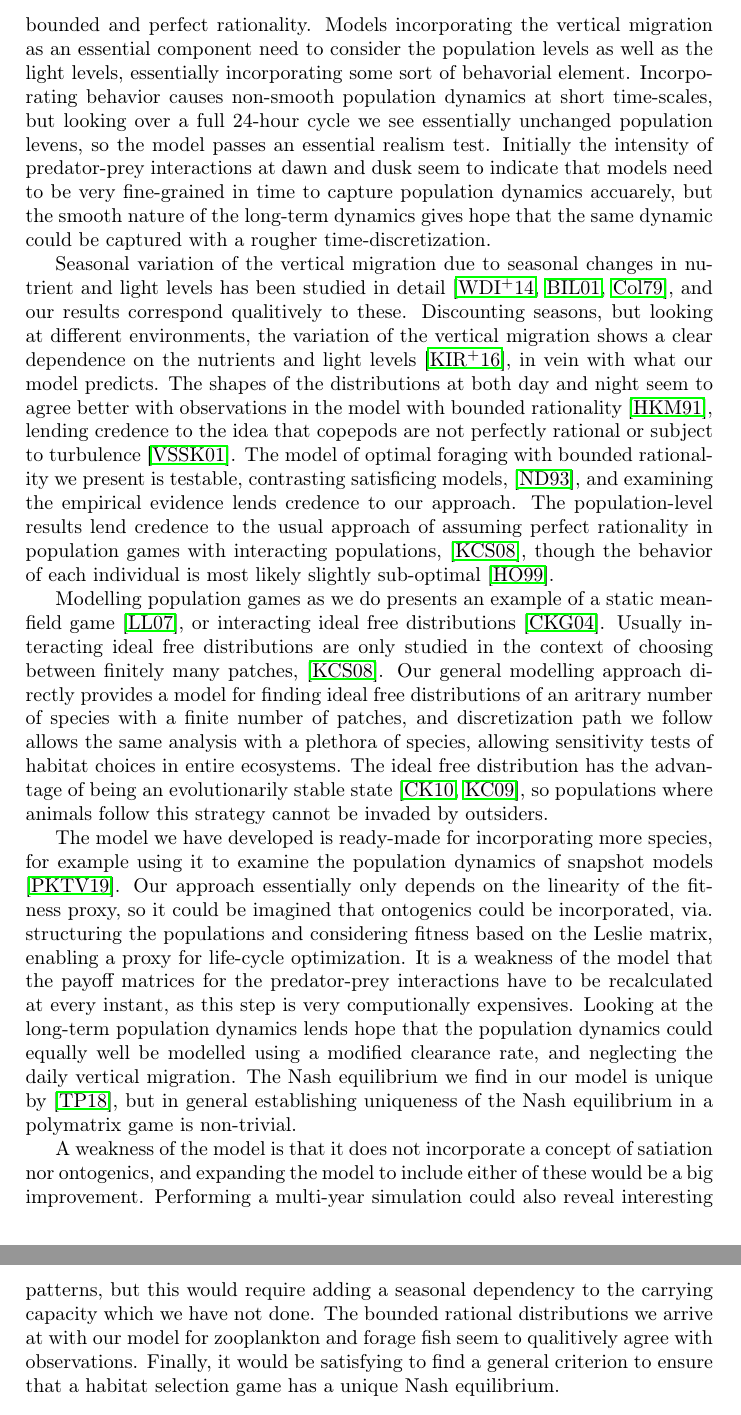
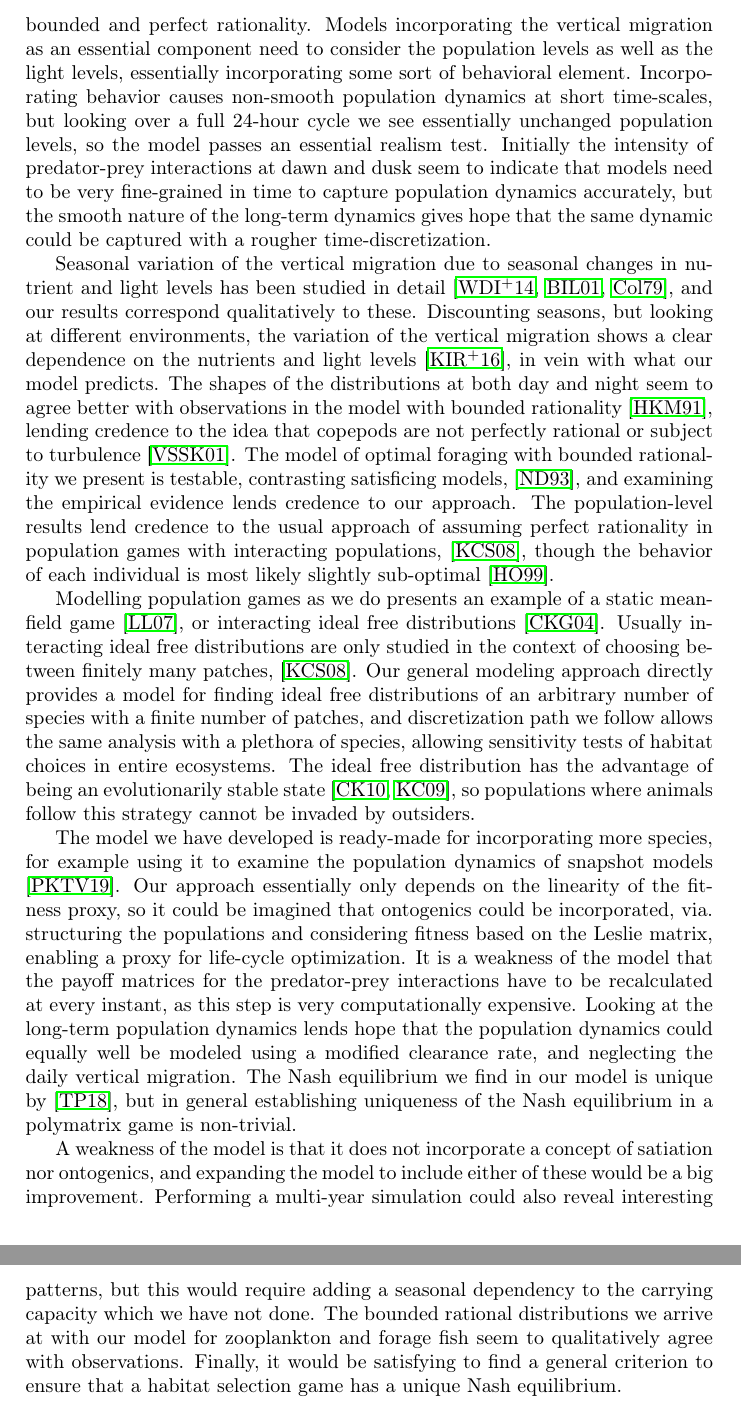
Before and after one commit to jemff/food_web, a LaTeX paper (results/main.tex, which reads results/discussion.tex): two parts of pages 13 and 14 of 17, joined at a grey line, cut so that both start at the same text. Compiled offline with pdfLaTeX.

Commit message:
Fixed spelling mistakes

```diff
--- a/results/discussion.tex
+++ b/results/discussion.tex
@@ -10,11 +10,11 @@ Our study of a Lotka-Volterra system with optimal behavior in the water column f
 
 
 %\subsection*{Interpretation of the findings and what they mean} %1-2 paragraphs
-Our results illustrate the complicated interplay between population dynamics, seasons, and behavior. Though light levels may be the same at two different times of the year, the migration patterns can differ radically due to the differences in populations. Bounded rationality appears to change the population dynamics imperceptibly compared to the results with perfect rationality, so even though behavior is probably not perfectly rational in reality, the difference between optimal behavior and constant behavior is much greater than between bounded and perfect rationality. Models incorporating the vertical migration as an essential component need to consider the population levels as well as the light levels, essentially incorporating some sort of behavorial element. Incorporating behavior causes non-smooth population dynamics at short time-scales, but looking over a full 24-hour cycle we see essentially unchanged population levens, so the model passes an essential realism test. Initially the intensity of predator-prey interactions at dawn and dusk seem to indicate that models need to be very fine-grained in time to capture population dynamics accuarely, but the smooth nature of the long-term dynamics gives hope that the same dynamic could be captured with a rougher time-discretization.
+Our results illustrate the complicated interplay between population dynamics, seasons, and behavior. Though light levels may be the same at two different times of the year, the migration patterns can differ radically due to the differences in populations. Bounded rationality appears to change the population dynamics imperceptibly compared to the results with perfect rationality, so even though behavior is probably not perfectly rational in reality, the difference between optimal behavior and constant behavior is much greater than between bounded and perfect rationality. Models incorporating the vertical migration as an essential component need to consider the population levels as well as the light levels, essentially incorporating some sort of behavioral element. Incorporating behavior causes non-smooth population dynamics at short time-scales, but looking over a full 24-hour cycle we see essentially unchanged population levels, so the model passes an essential realism test. Initially the intensity of predator-prey interactions at dawn and dusk seem to indicate that models need to be very fine-grained in time to capture population dynamics accurately, but the smooth nature of the long-term dynamics gives hope that the same dynamic could be captured with a rougher time-discretization.
 
 
 %\subsection{Compare results to litterature} %2-3 paragraphs
-Seasonal variation of the vertical migration due to seasonal changes in nutrient and light levels has been studied in detail \citep{wang2014seasonal, beaugrand2001geographical, colebrook1979continuous}, and our results correspond qualitively to these. Discounting seasons, but looking at different environments, the variation of the vertical migration shows a clear dependence on the nutrients and light levels \citep{klevjer2016large}, in vein with what our model predicts. The shapes of the distributions at both day and night seem to agree better with observations in the model with bounded rationality \citep{hay1991zooplankton}, lending credence to the idea that copepods are not perfectly rational or subject to turbulence \citep{visser2001observations}. The model of optimal foraging with bounded rationality we present is testable, contrasting satisficing models,
+Seasonal variation of the vertical migration due to seasonal changes in nutrient and light levels has been studied in detail \citep{wang2014seasonal, beaugrand2001geographical, colebrook1979continuous}, and our results correspond qualitatively to these. Discounting seasons, but looking at different environments, the variation of the vertical migration shows a clear dependence on the nutrients and light levels \citep{klevjer2016large}, in vein with what our model predicts. The shapes of the distributions at both day and night seem to agree better with observations in the model with bounded rationality \citep{hay1991zooplankton}, lending credence to the idea that copepods are not perfectly rational or subject to turbulence \citep{visser2001observations}. The model of optimal foraging with bounded rationality we present is testable, contrasting satisficing models,
 \citep{nonacs1993satisficing}, and examining the empirical evidence lends credence to our approach. The population-level results lend credence to the usual approach of assuming perfect
 rationality in population games with interacting populations, \citep{kvrivan2008ideal}, though the behavior of each individual is most likely slightly sub-optimal
 \citep{hurly1999context}.
@@ -36,7 +36,7 @@ rationality in population games with interacting populations, \citep{kvrivan2008
 %Info‐Gap Robust‐Satisficing Model of Foraging Behavior: Do Foragers Optimize or Satisfice?
 %Is satisficing an alternative to optimal foraging theory
 
-Modelling population games as we do presents an example of a static mean-field game \citep{lasry2007mean}, or interacting ideal free distributions \citep{cressman2004ideal}. Usually interacting ideal free distributions are only studied in the context of choosing between finitely many patches, \citep{kvrivan2008ideal}. Our general modelling approach directly provides a model for finding ideal free distributions of an aritrary number of species with a finite number of patches, and discretization path we follow allows the same analysis with a plethora of species, allowing sensitivity tests of habitat choices in entire ecosystems. The ideal free distribution has the advantage of being an evolutionarily stable state \citep{cressman2010ideal, kvrivan2009evolutionary}, so populations where animals follow this strategy cannot be invaded by outsiders.
+Modelling population games as we do presents an example of a static mean-field game \citep{lasry2007mean}, or interacting ideal free distributions \citep{cressman2004ideal}. Usually interacting ideal free distributions are only studied in the context of choosing between finitely many patches, \citep{kvrivan2008ideal}. Our general modeling approach directly provides a model for finding ideal free distributions of an arbitrary number of species with a finite number of patches, and discretization path we follow allows the same analysis with a plethora of species, allowing sensitivity tests of habitat choices in entire ecosystems. The ideal free distribution has the advantage of being an evolutionarily stable state \citep{cressman2010ideal, kvrivan2009evolutionary}, so populations where animals follow this strategy cannot be invaded by outsiders.
 
 
 %our model is an example of a mean field game, or interacting ideal free distributions in the language of cite cite. the population game we consider does not have explicit density dependence, but could be modified to have such. method goes through, need to take care on the diagonal. example of a static mean field game, in the sense of aumann, others. the strategy is an ess and stable, very good.
@@ -54,10 +54,10 @@ Modelling population games as we do presents an example of a static mean-field g
 
 
 %\subsection{Limitations and generalizability} %1 paragraphs
-The model we have developed is ready-made for incorporating more species, for example using it to examine the population dynamics of snapshot models \citep{pinti2019trophic}. Our approach essentially only depends on the linearity of the fitness proxy, so it could be imagined that ontogenics could be incorporated, via. structuring the populations and considering fitness based on the Leslie matrix, enabling a proxy for life-cycle optimization. It is a weakness of the model that the payoff matrices for the predator-prey interactions have to be recalculated at every instant, as this step is very computionally expensives. Looking at the long-term population dynamics lends hope that the population dynamics could equally well be modelled using a modified clearance rate, and neglecting the daily vertical migration. The Nash equilibrium we find in our model is unique by \citep{verticalmigration}, but in general establishing uniqueness of the Nash equilibrium in a polymatrix game is non-trivial.
+The model we have developed is ready-made for incorporating more species, for example using it to examine the population dynamics of snapshot models \citep{pinti2019trophic}. Our approach essentially only depends on the linearity of the fitness proxy, so it could be imagined that ontogenics could be incorporated, via. structuring the populations and considering fitness based on the Leslie matrix, enabling a proxy for life-cycle optimization. It is a weakness of the model that the payoff matrices for the predator-prey interactions have to be recalculated at every instant, as this step is very computationally expensive. Looking at the long-term population dynamics lends hope that the population dynamics could equally well be modeled using a modified clearance rate, and neglecting the daily vertical migration. The Nash equilibrium we find in our model is unique by \citep{verticalmigration}, but in general establishing uniqueness of the Nash equilibrium in a polymatrix game is non-trivial.
 
 %\subsection{Further work} %1 paragraph
-A weakness of the model is that it does not incorporate a concept of satiation nor ontogenics, and expanding the model to include either of these would be a big improvement. Performing a multi-year simulation could also reveal interesting patterns, but this would require adding a seasonal dependency to the carrying capacity which we have not done. The bounded rational distributions we arrive at with our model for zooplankton and forage fish seem to qualitively agree with observations. Finally, it would be satisfying to find a general criterion to ensure that a habitat selection game has a unique Nash equilibrium.
+A weakness of the model is that it does not incorporate a concept of satiation nor ontogenics, and expanding the model to include either of these would be a big improvement. Performing a multi-year simulation could also reveal interesting patterns, but this would require adding a seasonal dependency to the carrying capacity which we have not done. The bounded rational distributions we arrive at with our model for zooplankton and forage fish seem to qualitatively agree with observations. Finally, it would be satisfying to find a general criterion to ensure that a habitat selection game has a unique Nash equilibrium.
 \section*{Conclusion} %1 paragraph
 When looking at the population dynamics of a predator-prey system through half a, the seasonal impacts stand out [FF]. Even though our model is simple in nature, it can catch essential features as the spring-bloom, and varying phytoplankton throughout the seaonss.  The long-term patterns are invisible when investigating the short-term fluctuations. As we can see the primary trophic interactions happens in a very short time, the system is fundamentally a slow system driven by a fast underlying dynamic.
 We show that it is possible to include bounded rationality in a systematic fashion, allowing it as a tuning parameter in future models. The usual assumption of complete rationality seems to be reasonable based on our results, but care should be taken.
```
Also changed, not shown: results/specific_example.tex (+5 -5 lines).
